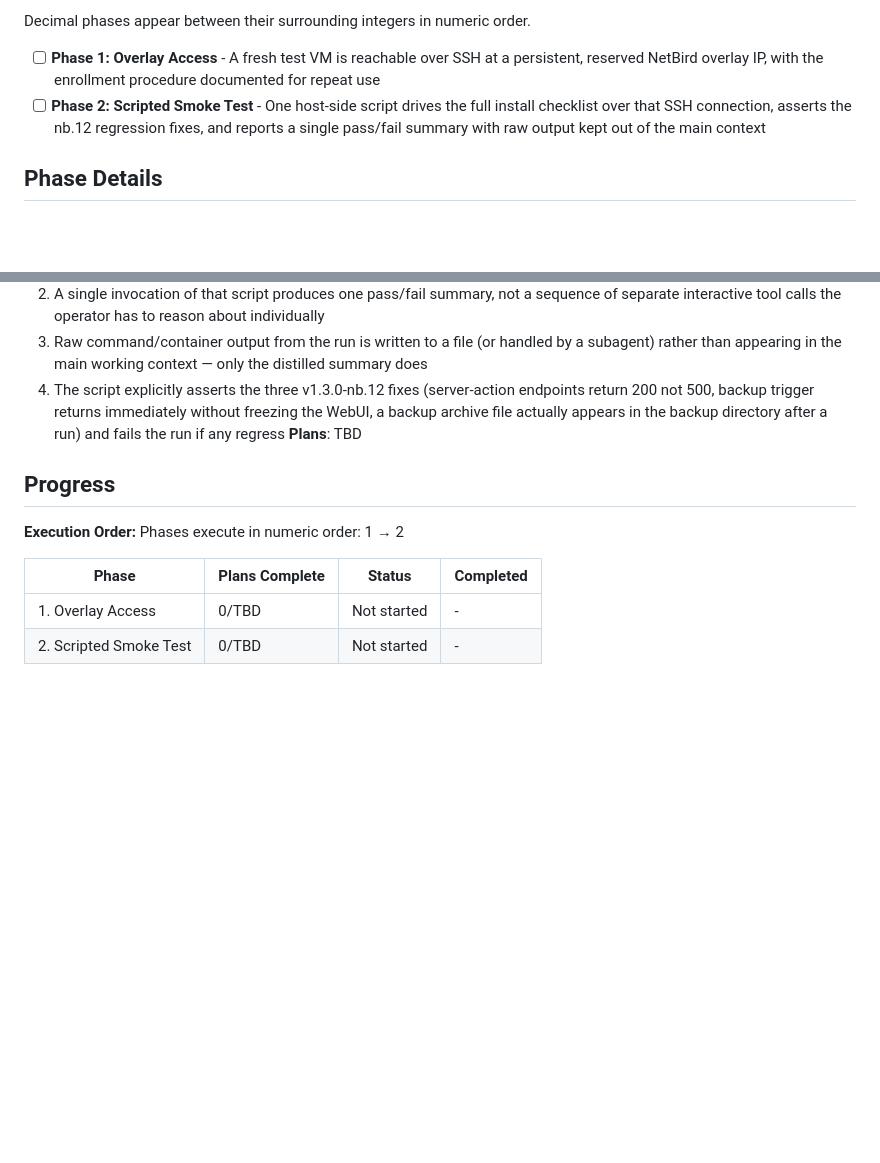
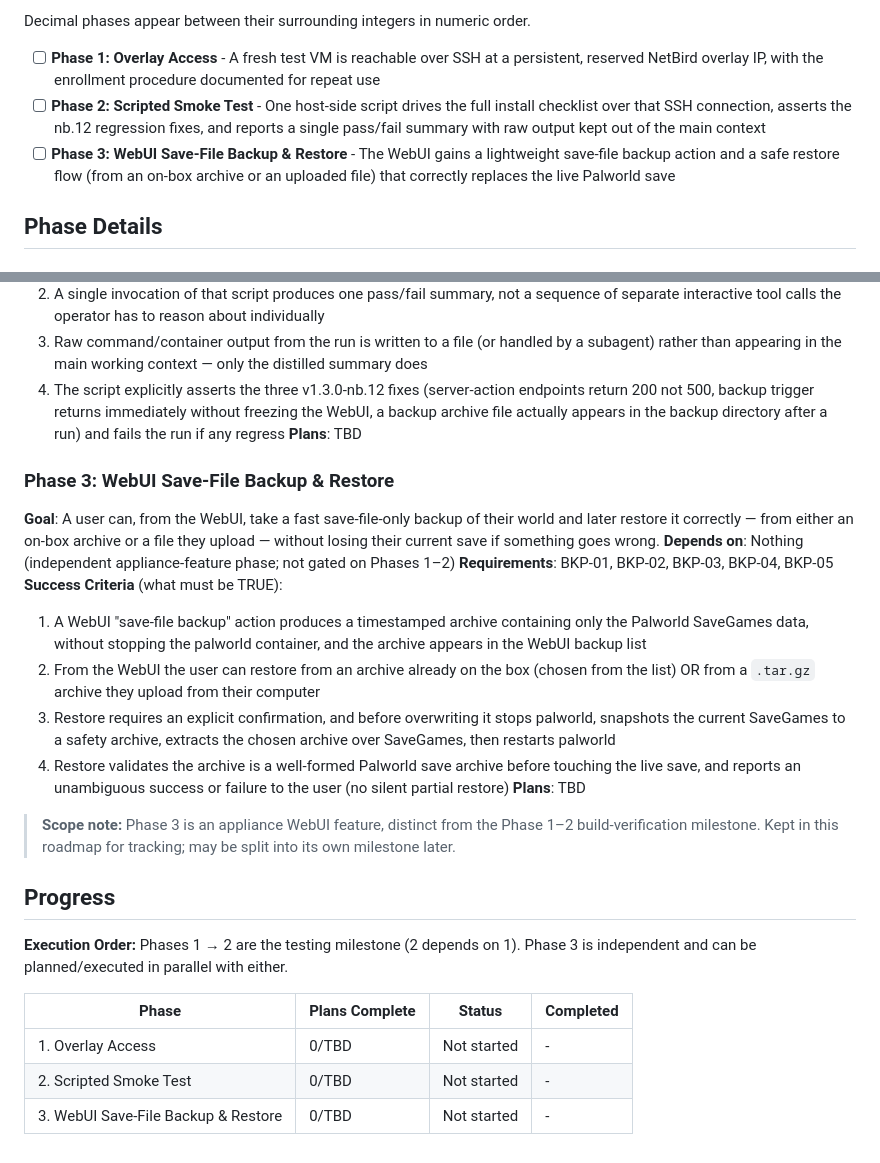
Before and after one commit to kaiser62/ppsa, a Markdown page: .planning/ROADMAP.md, 2 parts joined by grey strips. Drawn GitHub-style; blank space fills up the shorter version.

Commit message:
docs: add Phase 3 (WebUI save-file backup & restore) to roadmap+requirements

```diff
--- a/.planning/ROADMAP.md
+++ b/.planning/ROADMAP.md
@@ -27,6 +27,7 @@ Decimal phases appear between their surrounding integers in numeric order.
 
 - [ ] **Phase 1: Overlay Access** - A fresh test VM is reachable over SSH at a persistent, reserved NetBird overlay IP, with the enrollment procedure documented for repeat use
 - [ ] **Phase 2: Scripted Smoke Test** - One host-side script drives the full install checklist over that SSH connection, asserts the nb.12 regression fixes, and reports a single pass/fail summary with raw output kept out of the main context
+- [ ] **Phase 3: WebUI Save-File Backup & Restore** - The WebUI gains a lightweight save-file backup action and a safe restore flow (from an on-box archive or an uploaded file) that correctly replaces the live Palworld save
 
 ## Phase Details
 
@@ -54,12 +55,26 @@ Plans:
   4. The script explicitly asserts the three v1.3.0-nb.12 fixes (server-action endpoints return 200 not 500, backup trigger returns immediately without freezing the WebUI, a backup archive file actually appears in the backup directory after a run) and fails the run if any regress
 **Plans**: TBD
 
+### Phase 3: WebUI Save-File Backup & Restore
+**Goal**: A user can, from the WebUI, take a fast save-file-only backup of their world and later restore it correctly — from either an on-box archive or a file they upload — without losing their current save if something goes wrong.
+**Depends on**: Nothing (independent appliance-feature phase; not gated on Phases 1–2)
+**Requirements**: BKP-01, BKP-02, BKP-03, BKP-04, BKP-05
+**Success Criteria** (what must be TRUE):
+  1. A WebUI "save-file backup" action produces a timestamped archive containing only the Palworld SaveGames data, without stopping the palworld container, and the archive appears in the WebUI backup list
+  2. From the WebUI the user can restore from an archive already on the box (chosen from the list) OR from a `.tar.gz` archive they upload from their computer
+  3. Restore requires an explicit confirmation, and before overwriting it stops palworld, snapshots the current SaveGames to a safety archive, extracts the chosen archive over SaveGames, then restarts palworld
+  4. Restore validates the archive is a well-formed Palworld save archive before touching the live save, and reports an unambiguous success or failure to the user (no silent partial restore)
+**Plans**: TBD
+
+> **Scope note:** Phase 3 is an appliance WebUI feature, distinct from the Phase 1–2 build-verification milestone. Kept in this roadmap for tracking; may be split into its own milestone later.
+
 ## Progress
 
 **Execution Order:**
-Phases execute in numeric order: 1 → 2
+Phases 1 → 2 are the testing milestone (2 depends on 1). Phase 3 is independent and can be planned/executed in parallel with either.
 
 | Phase | Plans Complete | Status | Completed |
 |-------|----------------|--------|-----------|
 | 1. Overlay Access | 0/TBD | Not started | - |
 | 2. Scripted Smoke Test | 0/TBD | Not started | - |
+| 3. WebUI Save-File Backup & Restore | 0/TBD | Not started | - |
```
Also changed, not shown: .planning/REQUIREMENTS.md (+18 -3 lines).
